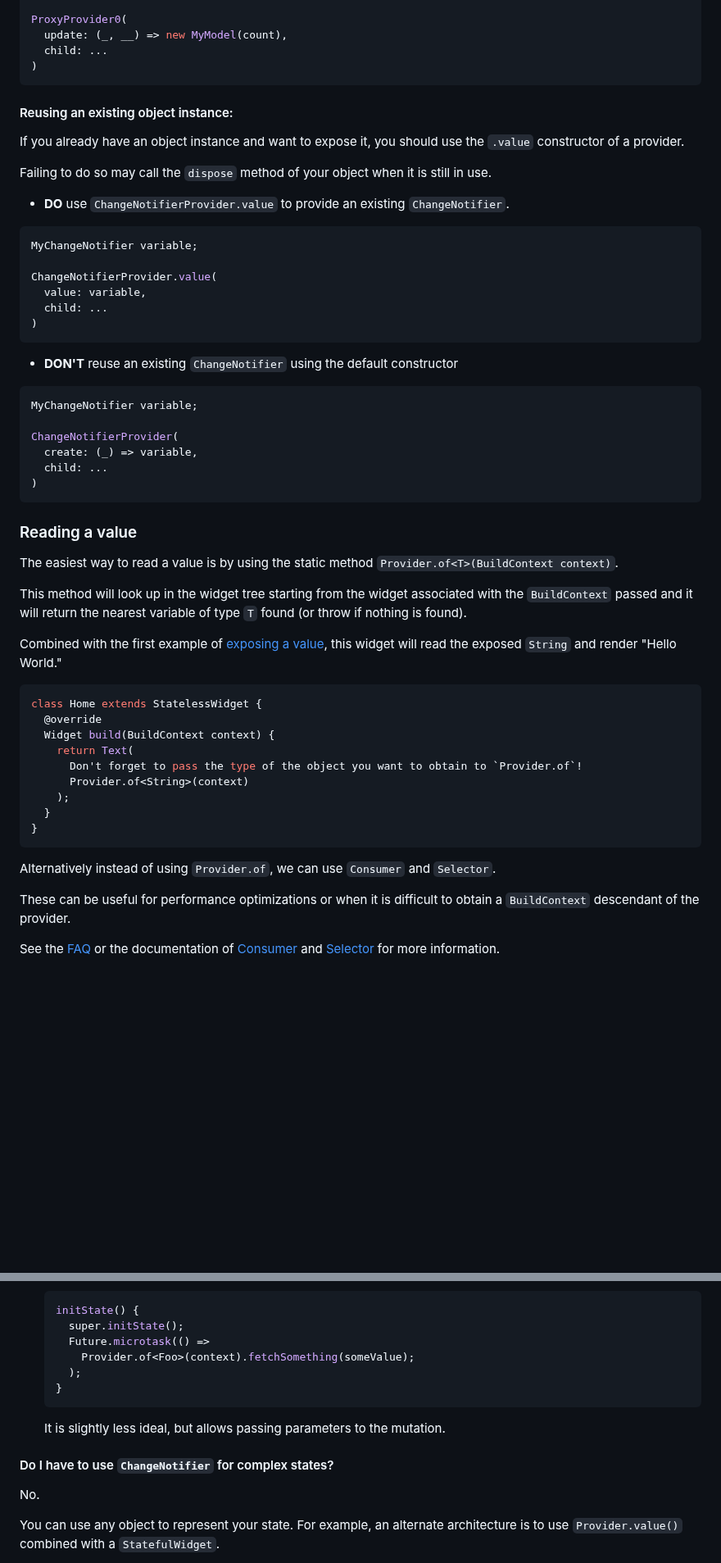
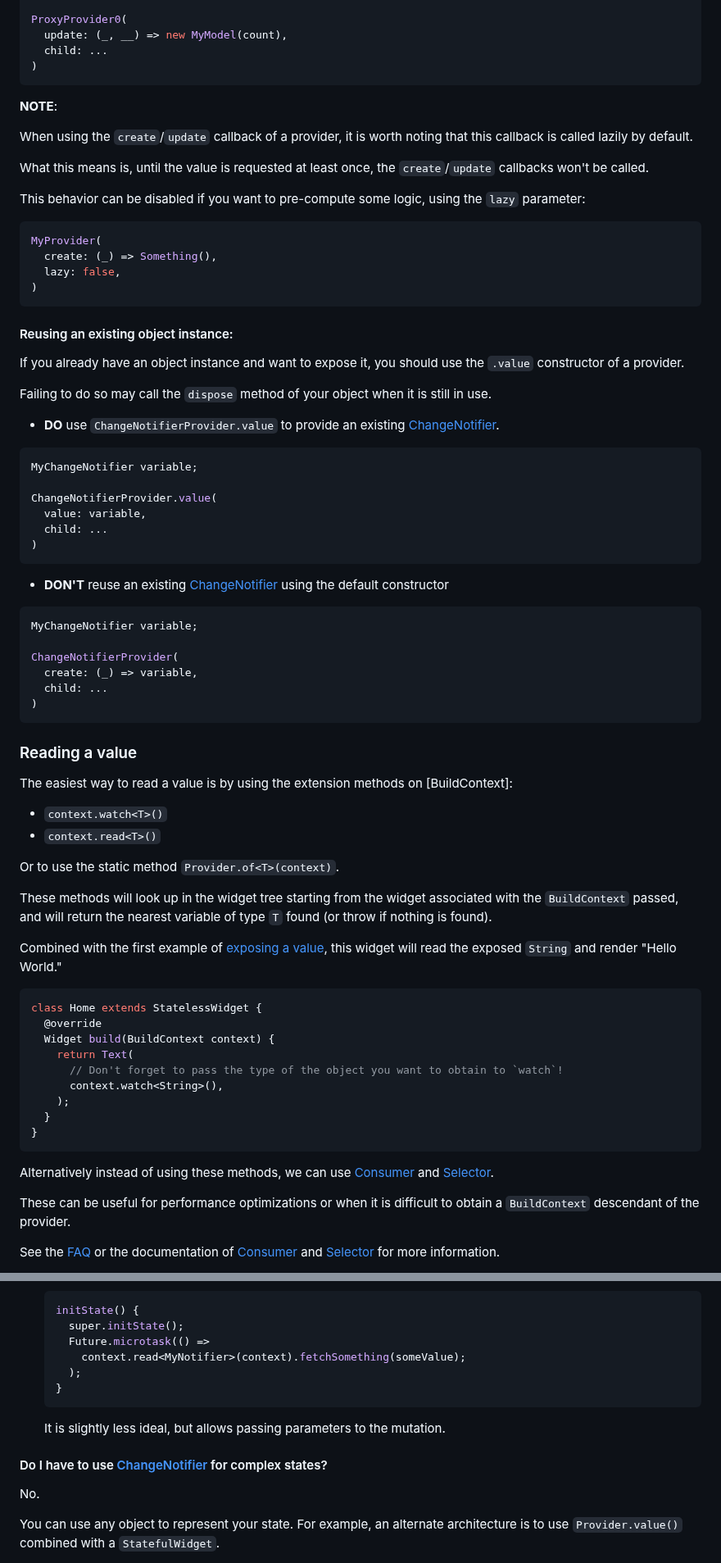
Before and after one commit to rrousselGit/provider, a Markdown page: README.md, 2 parts joined by grey strips. Shown at 82% size. GitHub-like rendering; blank space fills up the shorter version.

Commit message:
add read/watch/select extensions

````diff
--- a/README.md
+++ b/README.md
@@ -126,6 +130,25 @@ ProxyProvider0(
 )
 ```
 
+
+**NOTE**:
+
+When using the `create`/`update` callback of a provider, it is worth noting that this callback
+is called lazily by default.
+
+What this means is, until the value is requested at least once, the `create`/`update`
+callbacks won't be called.
+
+This behavior can be disabled if you want to pre-compute some logic, using the `lazy` parameter:
+
+```dart
+MyProvider(
+  create: (_) => Something(),
+  lazy: false,
+)
+```
+
+
 #### Reusing an existing object instance:
 
 If you already have an object instance and want to expose it,
@@ -134,7 +157,7 @@ you should use the `.value` constructor of a provider.
 Failing to do so may call the `dispose` method of your object when it is still in use.
 
 - **DO** use `ChangeNotifierProvider.value` to provide an existing
-  `ChangeNotifier`.
+  [ChangeNotifier].
 
 ```dart
 MyChangeNotifier variable;
@@ -145,7 +168,7 @@ ChangeNotifierProvider.value(
 )
 ```
 
-- **DON'T** reuse an existing `ChangeNotifier` using the default constructor
+- **DON'T** reuse an existing [ChangeNotifier] using the default constructor
 
 ```dart
 MyChangeNotifier variable;
@@ -158,11 +181,14 @@ ChangeNotifierProvider(
 
 ### Reading a value
 
-The easiest way to read a value is by using the static method
-`Provider.of<T>(BuildContext context)`.
+The easiest way to read a value is by using the extension methods on [BuildContext]:
+- `context.watch<T>()`
+- `context.read<T>()`
 
-This method will look up in the widget tree starting from the widget associated
-with the `BuildContext` passed and it will return the nearest variable of type
+Or to use the static method `Provider.of<T>(context)`.
+
+These methods will look up in the widget tree starting from the widget associated
+with the `BuildContext` passed, and will return the nearest variable of type
 `T` found (or throw if nothing is found).
 
 Combined with the first example of [exposing a value](#exposing-a-value), this
@@ -173,14 +199,14 @@ class Home extends StatelessWidget {
   @override
   Widget build(BuildContext context) {
     return Text(
-      Don't forget to pass the type of the object you want to obtain to `Provider.of`!
-      Provider.of<String>(context)
+      // Don't forget to pass the type of the object you want to obtain to `watch`!
+      context.watch<String>(),
     );
   }
 }
 ```
 
-Alternatively instead of using `Provider.of`, we can use `Consumer` and `Selector`.
+Alternatively instead of using these methods, we can use [Consumer] and [Selector].
 
 These can be useful for performance optimizations or when it is difficult to
 obtain a `BuildContext` descendant of the provider.
@@ -361,13 +453,13 @@ entire tree equally:
   initState() {
     super.initState();
     Future.microtask(() =>
-      Provider.of<Foo>(context).fetchSomething(someValue);
+      context.read<MyNotifier>(context).fetchSomething(someValue);
     );
   }
   ```
   It is slightly less ideal, but allows passing parameters to the mutation.
 
-#### Do I have to use `ChangeNotifier` for complex states?
+#### Do I have to use [ChangeNotifier] for complex states?
 
 No.
 
````
Also changed, not shown: other parts of README.md (+103 -25 lines), CHANGELOG.md (+44 -2 lines), resources/devtools_providers.jpg (added), resources/expanded_devtools.jpg (added), 14 other files.
